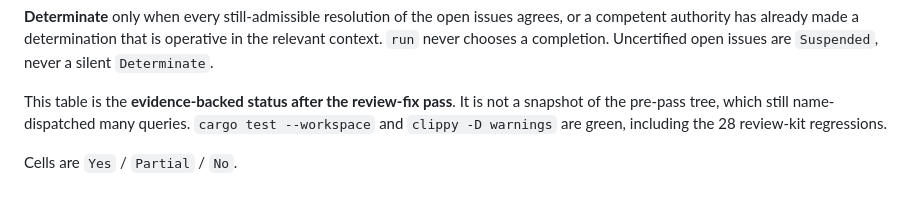
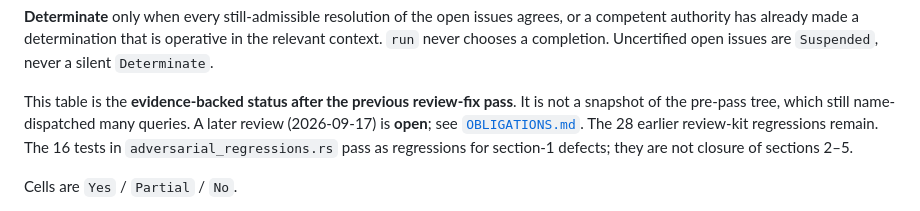
Before and after one commit to BeeGass/fidryn, a Markdown page: docs/implementation-status.md, the part around the change. Drawn GitHub-style.

```diff
--- a/docs/implementation-status.md
+++ b/docs/implementation-status.md
@@ -13,10 +13,13 @@ that is operative in the relevant context. `run` never chooses a
 completion. Uncertified open issues are `Suspended`, never a silent
 `Determinate`.
 
-This table is the **evidence-backed status after the review-fix pass**.
-It is not a snapshot of the pre-pass tree, which still name-dispatched
-many queries. `cargo test --workspace` and `clippy -D warnings` are
-green, including the 28 review-kit regressions.
+This table is the **evidence-backed status after the previous review-fix
+pass**. It is not a snapshot of the pre-pass tree, which still
+name-dispatched many queries. A later review (2026-09-17) is **open**;
+see [`OBLIGATIONS.md`](OBLIGATIONS.md). The 28 earlier review-kit
+regressions remain. The 16 tests in `adversarial_regressions.rs` pass
+as regressions for section-1 defects; they are not closure of
+sections 2–5.
 
 Cells are `Yes` / `Partial` / `No`.
 
```
Also changed, not shown: docs/OBLIGATIONS.md (+47 -8 lines).
